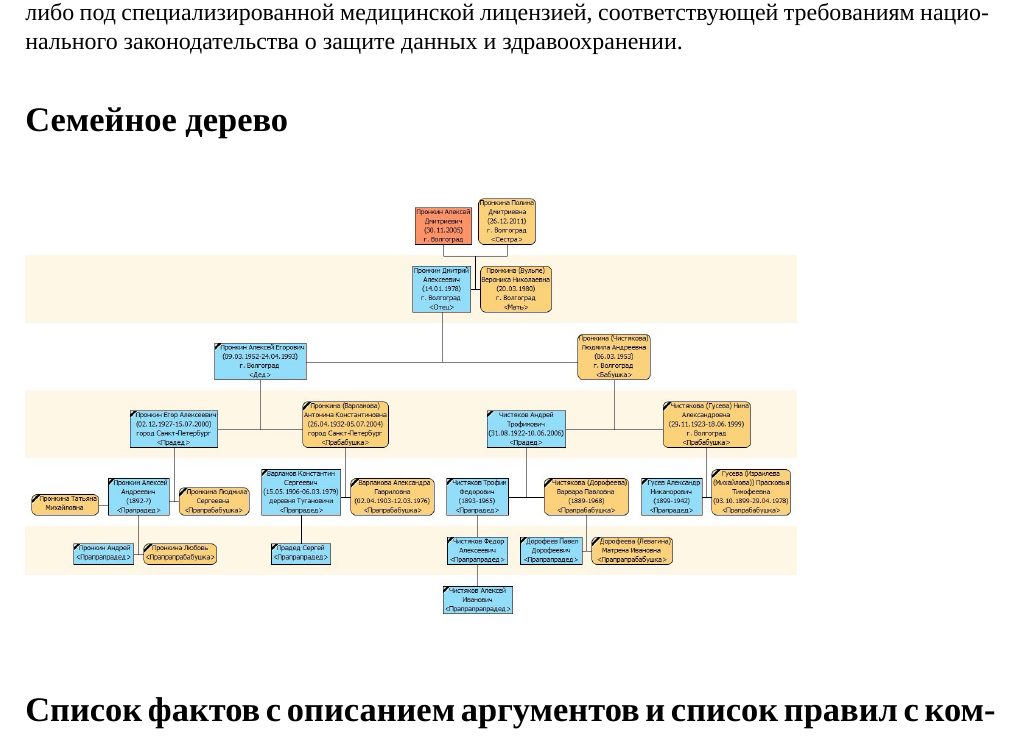
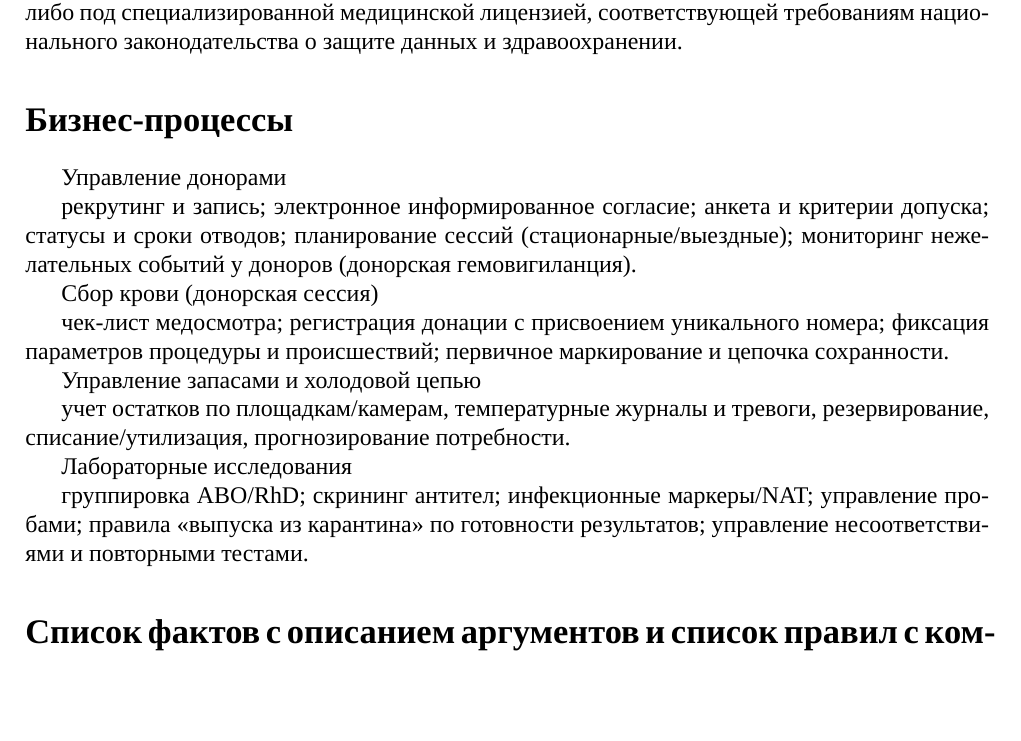
Before and after one commit to ren1kron/course_work-is-report-part1, a LaTeX document (main.tex): part of page 5 of 5, cut so that both start at the same text, the shorter picture padded with empty space. Compiled offline with XeLaTeX; a missing font is replaced by an installed copy or a similar font.

Commit message:
add business processses

```diff
--- a/main.tex
+++ b/main.tex
@@ -231,14 +231,30 @@
 
 
 % =========================================================
-%            Семейное дерево
+%            Бизнес-процессы
 % =========================================================
 
-\section*{Семейное дерево}
+\section*{Бизнес-процессы}
 
-\begin{figure}[h!]
-  \includegraphics[width=0.8\textwidth]{img/family_tree.jpg}
-\end{figure}
+Управление донорами
+
+рекрутинг и запись; электронное информированное согласие; анкета и критерии допуска; статусы и сроки отводов; планирование сессий (стационарные/выездные); мониторинг нежелательных событий у доноров (донорская гемовигиланция).
+
+Сбор крови (донорская сессия)
+
+чек-лист медосмотра; регистрация донации с присвоением уникального номера; фиксация параметров процедуры и происшествий; первичное маркирование и цепочка сохранности.
+
+Управление запасами и холодовой цепью
+
+учет остатков по площадкам/камерам, температурные журналы и тревоги, резервирование, списание/утилизация, прогнозирование потребности.
+
+Лабораторные исследования
+
+группировка ABO/RhD; скрининг антител; инфекционные маркеры/NAT; управление пробами; правила «выпуска из карантина» по готовности результатов; управление несоответствиями и повторными тестами.
+
+% \begin{figure}[h!]
+%   \includegraphics[width=0.8\textwidth]{img/family_tree.jpg}
+% \end{figure}
 
 % =========================================================
 %              Список фактов с описанием аргументов, Список правил с комментариями
```
Also changed, not shown: main.pdf, 2 other files.
